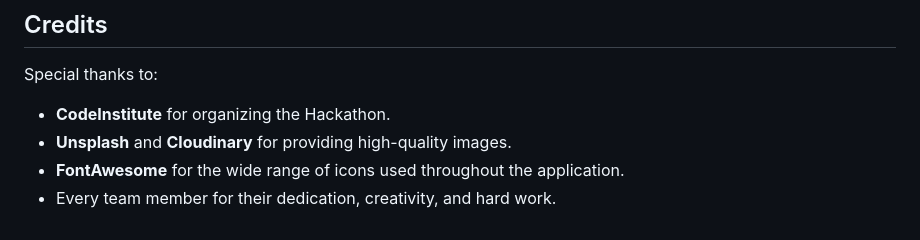
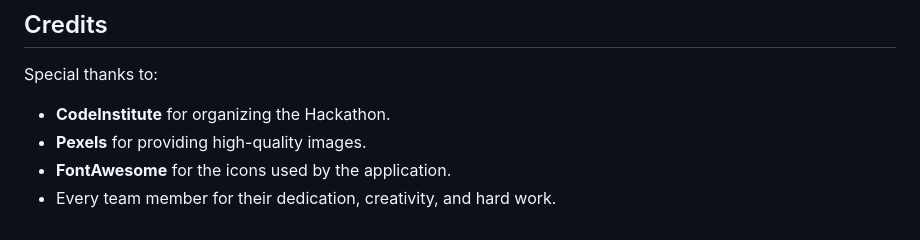
Before and after one commit to Positivity-Programmers/Hackathon-Affirmations, a Markdown page: README.md, the part around the change. Drawn GitHub-style.

Commit message:
Minor change to readme

```diff
--- a/README.md
+++ b/README.md
@@ -59,6 +59,6 @@ In a scenario in which we had more time, We would have liked to test more compre
 Special thanks to:
 
 - **CodeInstitute** for organizing the Hackathon.
-- **Unsplash** and **Cloudinary** for providing high-quality images.
-- **FontAwesome** for the wide range of icons used throughout the application.
+- **Pexels** for providing high-quality images.
+- **FontAwesome** for the icons used by the application.
 - Every team member for their dedication, creativity, and hard work.
```
